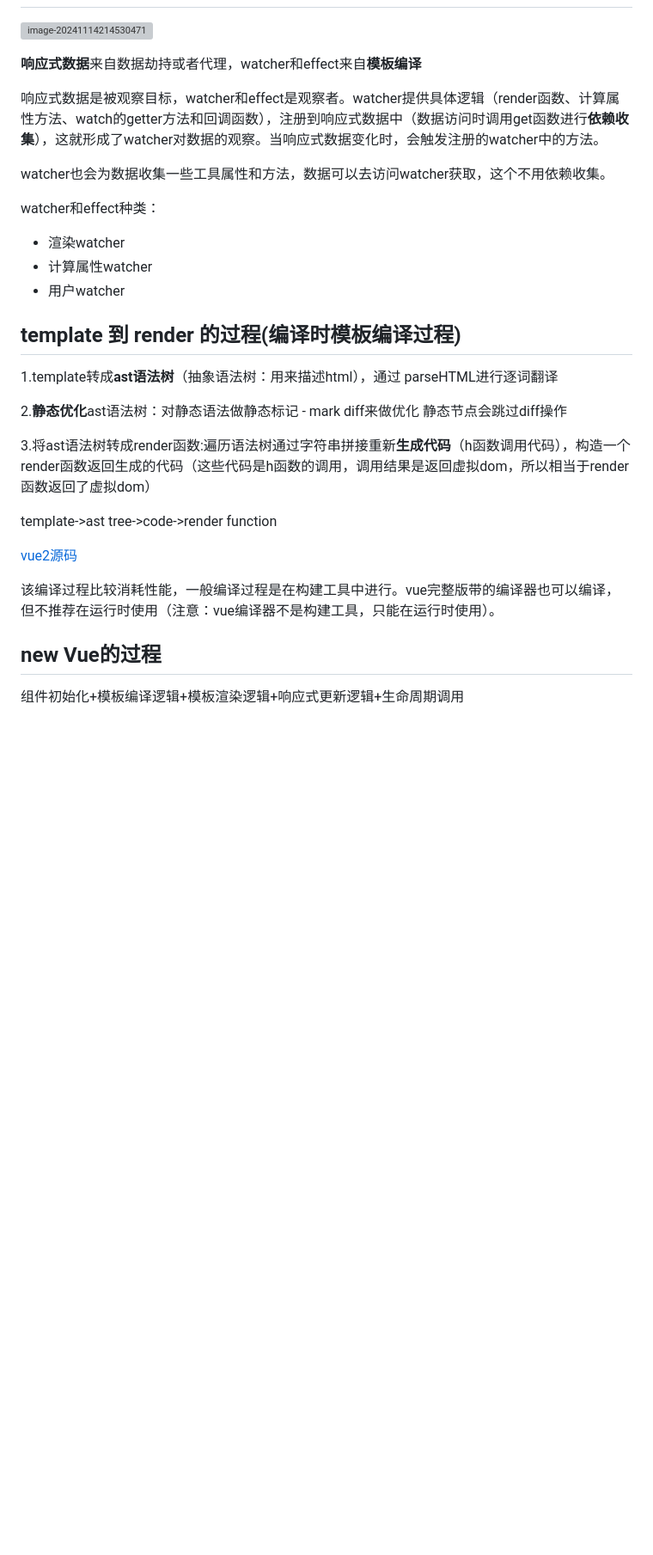
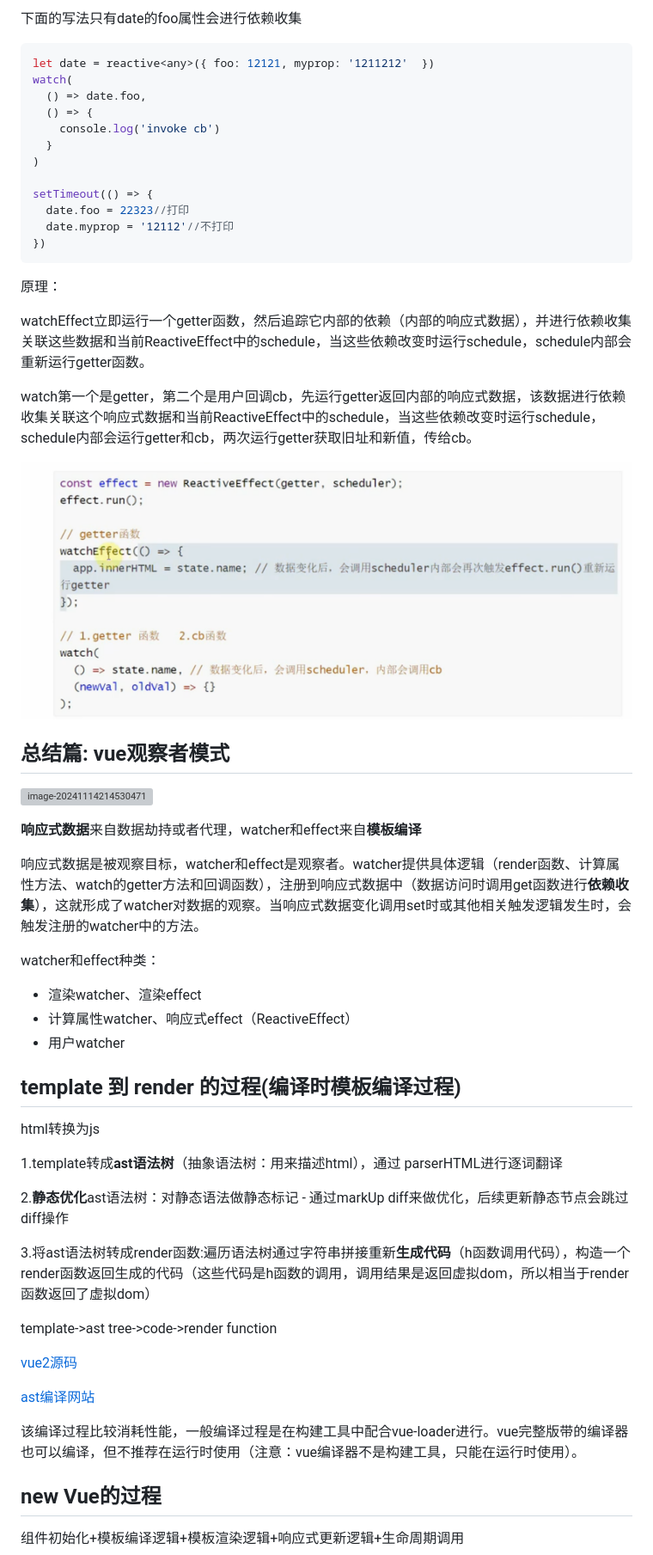
Before and after one commit to dnhy/js-basic, a Markdown page: Vue面试题.md, the part around the change printed below. Shown: that part at 86% size. GitHub-like rendering; pictures changed too: md-img/image-20241115161143130.png (added); blank space fills up the shorter version; grey boxes are pictures that could not be loaded.

````diff
--- a/Vue面试题.md
+++ b/Vue面试题.md
@@ -853,23 +944,51 @@ reactive对象包ref，如果reactive对象不是数组，则底层会自动对r
+下面的写法只有date的foo属性会进行依赖收集
+
+```ts
+let date = reactive<any>({ foo: 12121, myprop: '1211212'  })
+watch(
+  () => date.foo,
+  () => {
+    console.log('invoke cb')
+  }
+)
+
+setTimeout(() => {
+  date.foo = 22323//打印
+  date.myprop = '12112'//不打印
+})
+```
+
+原理：
+
+watchEffect立即运行一个getter函数，然后追踪它内部的依赖（内部的响应式数据），并进行依赖收集关联这些数据和当前ReactiveEffect中的schedule，当这些依赖改变时运行schedule，schedule内部会重新运行getter函数。
+
+watch第一个是getter，第二个是用户回调cb，先运行getter返回内部的响应式数据，该数据进行依赖收集关联这个响应式数据和当前ReactiveEffect中的schedule，当这些依赖改变时运行schedule，schedule内部会运行getter和cb，两次运行getter获取旧址和新值，传给cb。
+
+![image-20241115161143130](./md-img/image-20241115161143130.png)
+
+
+
+## 总结篇: vue观察者模式
 
 ![image-20241114214530471](./md-img/image-20241114214530471.png)
 
 **响应式数据**来自数据劫持或者代理，watcher和effect来自**模板编译**
 
-响应式数据是被观察目标，watcher和effect是观察者。watcher提供具体逻辑（render函数、计算属性方法、watch的getter方法和回调函数），注册到响应式数据中（数据访问时调用get函数进行**依赖收集**），这就形成了watcher对数据的观察。当响应式数据变化时，会触发注册的watcher中的方法。
-
-watcher也会为数据收集一些工具属性和方法，数据可以去访问watcher获取，这个不用依赖收集。
+响应式数据是被观察目标，watcher和effect是观察者。watcher提供具体逻辑（render函数、计算属性方法、watch的getter方法和回调函数），注册到响应式数据中（数据访问时调用get函数进行**依赖收集**），这就形成了watcher对数据的观察。当响应式数据变化调用set时或其他相关触发逻辑发生时，会触发注册的watcher中的方法。
 
 watcher和effect种类：
 
-- 渲染watcher
-- 计算属性watcher
+- 渲染watcher、渲染effect
+- 计算属性watcher、响应式effect（ReactiveEffect）
 - 用户watcher
 
 ## template 到 render 的过程(编译时模板编译过程)
 
-1.template转成**ast语法树**（抽象语法树：用来描述html），通过 parseHTML进行逐词翻译
+html转换为js
 
-2.**静态优化**ast语法树：对静态语法做静态标记 - mark diff来做优化 静态节点会跳过diff操作
+1.template转成**ast语法树**（抽象语法树：用来描述html），通过 parserHTML进行逐词翻译
+
+2.**静态优化**ast语法树：对静态语法做静态标记 - 通过markUp diff来做优化，后续更新静态节点会跳过diff操作
 
 3.将ast语法树转成render函数:遍历语法树通过字符串拼接重新**生成代码**（h函数调用代码），构造一个render函数返回生成的代码（这些代码是h函数的调用，调用结果是返回虚拟dom，所以相当于render函数返回了虚拟dom）
 
@@ -877,7 +996,9 @@ template->ast tree->code->render function
 
 [vue2源码](https://github1s.com/vuejs/vue/blob/main/src/platforms/web/runtime-with-compiler.ts)
 
-该编译过程比较消耗性能，一般编译过程是在构建工具中进行。vue完整版带的编译器也可以编译，但不推荐在运行时使用（注意：vue编译器不是构建工具，只能在运行时使用）。
+[ast编译网站](https://astexplorer.net/)
+
+该编译过程比较消耗性能，一般编译过程是在构建工具中配合vue-loader进行。vue完整版带的编译器也可以编译，但不推荐在运行时使用（注意：vue编译器不是构建工具，只能在运行时使用）。
 
 ## new Vue的过程
 
````
Also changed, not shown: other parts of Vue面试题.md (+103 -12 lines), record&issues.md (+32 -0 lines).
